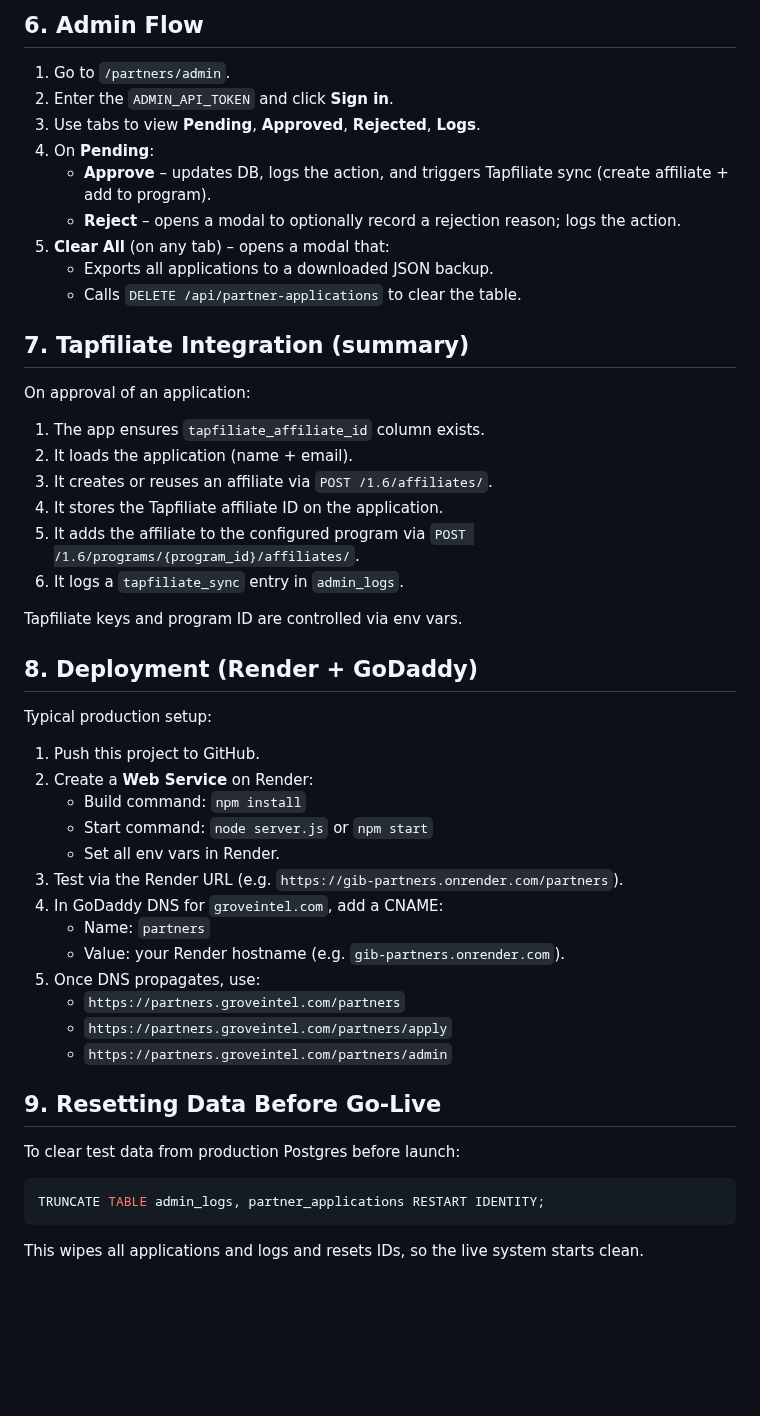
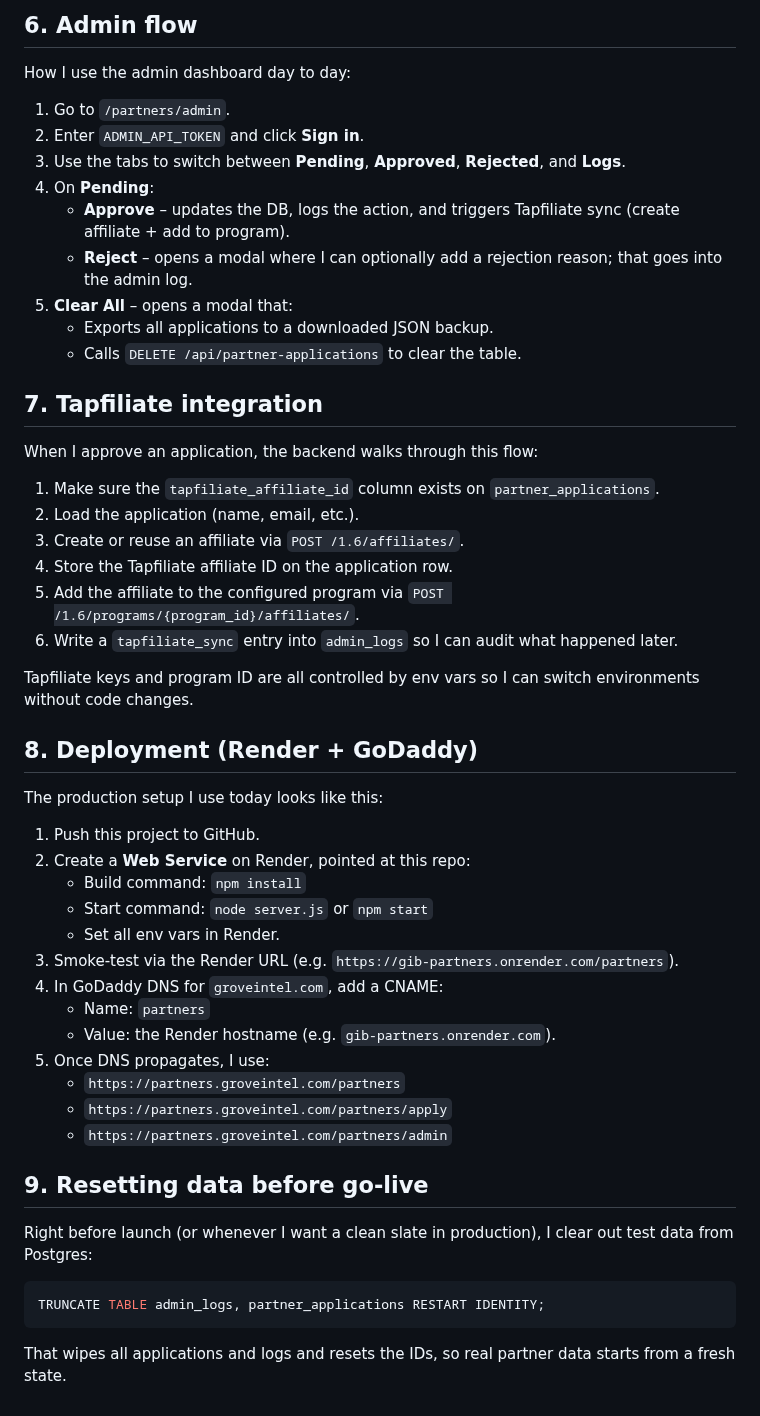
Before and after one commit to GroveIntel/GIB-Patnership, a Markdown page: README.md, the part around one of its changes. Rendered like a GitHub page; blank space fills up the shorter version.

````diff
--- a/README.md
+++ b/README.md
@@ -78,53 +83,55 @@ Then visit:
 
-## 6. Admin Flow
+## 6. Admin flow
+
+How I use the admin dashboard day to day:
 
 1. Go to `/partners/admin`.
-2. Enter the `ADMIN_API_TOKEN` and click **Sign in**.
-3. Use tabs to view **Pending**, **Approved**, **Rejected**, **Logs**.
+2. Enter `ADMIN_API_TOKEN` and click **Sign in**.
+3. Use the tabs to switch between **Pending**, **Approved**, **Rejected**, and **Logs**.
 4. On **Pending**:
-   - **Approve** – updates DB, logs the action, and triggers Tapfiliate sync (create affiliate + add to program).
-   - **Reject** – opens a modal to optionally record a rejection reason; logs the action.
-5. **Clear All** (on any tab) – opens a modal that:
+   - **Approve** – updates the DB, logs the action, and triggers Tapfiliate sync (create affiliate + add to program).
+   - **Reject** – opens a modal where I can optionally add a rejection reason; that goes into the admin log.
+5. **Clear All** – opens a modal that:
    - Exports all applications to a downloaded JSON backup.
    - Calls `DELETE /api/partner-applications` to clear the table.
 
-## 7. Tapfiliate Integration (summary)
+## 7. Tapfiliate integration
 
-On approval of an application:
+When I approve an application, the backend walks through this flow:
 
-1. The app ensures `tapfiliate_affiliate_id` column exists.
-2. It loads the application (name + email).
-3. It creates or reuses an affiliate via `POST /1.6/affiliates/`.
-4. It stores the Tapfiliate affiliate ID on the application.
-5. It adds the affiliate to the configured program via `POST /1.6/programs/{program_id}/affiliates/`.
-6. It logs a `tapfiliate_sync` entry in `admin_logs`.
+1. Make sure the `tapfiliate_affiliate_id` column exists on `partner_applications`.
+2. Load the application (name, email, etc.).
+3. Create or reuse an affiliate via `POST /1.6/affiliates/`.
+4. Store the Tapfiliate affiliate ID on the application row.
+5. Add the affiliate to the configured program via `POST /1.6/programs/{program_id}/affiliates/`.
+6. Write a `tapfiliate_sync` entry into `admin_logs` so I can audit what happened later.
 
-Tapfiliate keys and program ID are controlled via env vars.
+Tapfiliate keys and program ID are all controlled by env vars so I can switch environments without code changes.
 
 ## 8. Deployment (Render + GoDaddy)
 
-Typical production setup:
+The production setup I use today looks like this:
 
 1. Push this project to GitHub.
-2. Create a **Web Service** on Render:
+2. Create a **Web Service** on Render, pointed at this repo:
    - Build command: `npm install`
    - Start command: `node server.js` or `npm start`
    - Set all env vars in Render.
-3. Test via the Render URL (e.g. `https://gib-partners.onrender.com/partners`).
+3. Smoke-test via the Render URL (e.g. `https://gib-partners.onrender.com/partners`).
 4. In GoDaddy DNS for `groveintel.com`, add a CNAME:
    - Name: `partners`
-   - Value: your Render hostname (e.g. `gib-partners.onrender.com`).
-5. Once DNS propagates, use:
+   - Value: the Render hostname (e.g. `gib-partners.onrender.com`).
+5. Once DNS propagates, I use:
    - `https://partners.groveintel.com/partners`
    - `https://partners.groveintel.com/partners/apply`
    - `https://partners.groveintel.com/partners/admin`
 
-## 9. Resetting Data Before Go-Live
+## 9. Resetting data before go‑live
 
-To clear test data from production Postgres before launch:
+Right before launch (or whenever I want a clean slate in production), I clear out test data from Postgres:
 
 ```sql
 TRUNCATE TABLE admin_logs, partner_applications RESTART IDENTITY;
 ```
 
-This wipes all applications and logs and resets IDs, so the live system starts clean.
+That wipes all applications and logs and resets the IDs, so real partner data starts from a fresh state.
````
Also changed, not shown: other parts of README.md (+33 -28 lines).
